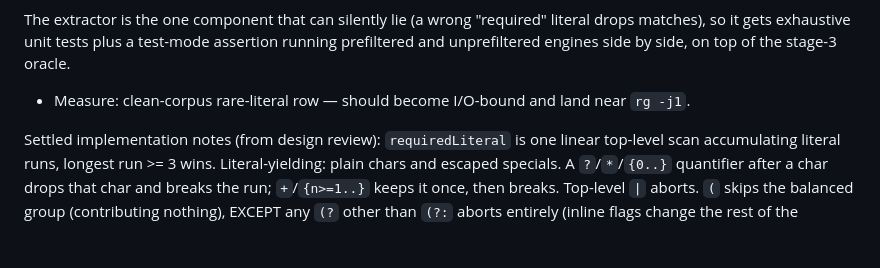
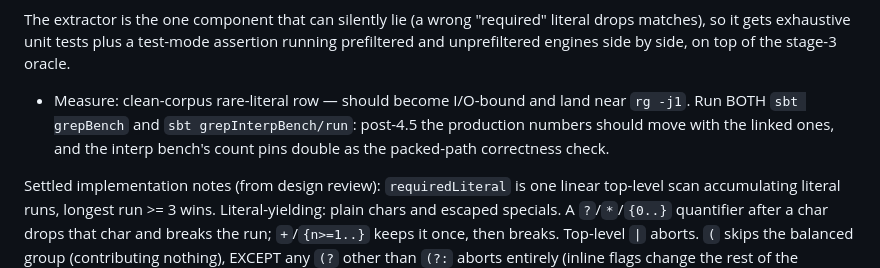
Before and after one commit to Linyxus/auk, a Markdown page: GREP_PLAN.md, the part around one of its changes. GitHub-like rendering; blank space fills up the shorter version.

```diff
--- a/GREP_PLAN.md
+++ b/GREP_PLAN.md
@@ -319,7 +325,9 @@ assertion running prefiltered and unprefiltered engines side by side, on top
 of the stage-3 oracle.
 
 - Measure: clean-corpus rare-literal row — should become I/O-bound and land
-  near `rg -j1`.
+  near `rg -j1`. Run BOTH `sbt grepBench` and `sbt grepInterpBench/run`:
+  post-4.5 the production numbers should move with the linked ones, and the
+  interp bench's count pins double as the packed-path correctness check.
 
 Settled implementation notes (from design review): `requiredLiteral` is one
 linear top-level scan accumulating literal runs, longest run >= 3 wins.
```
Also changed, not shown: other parts of GREP_PLAN.md (+47 -33 lines).
